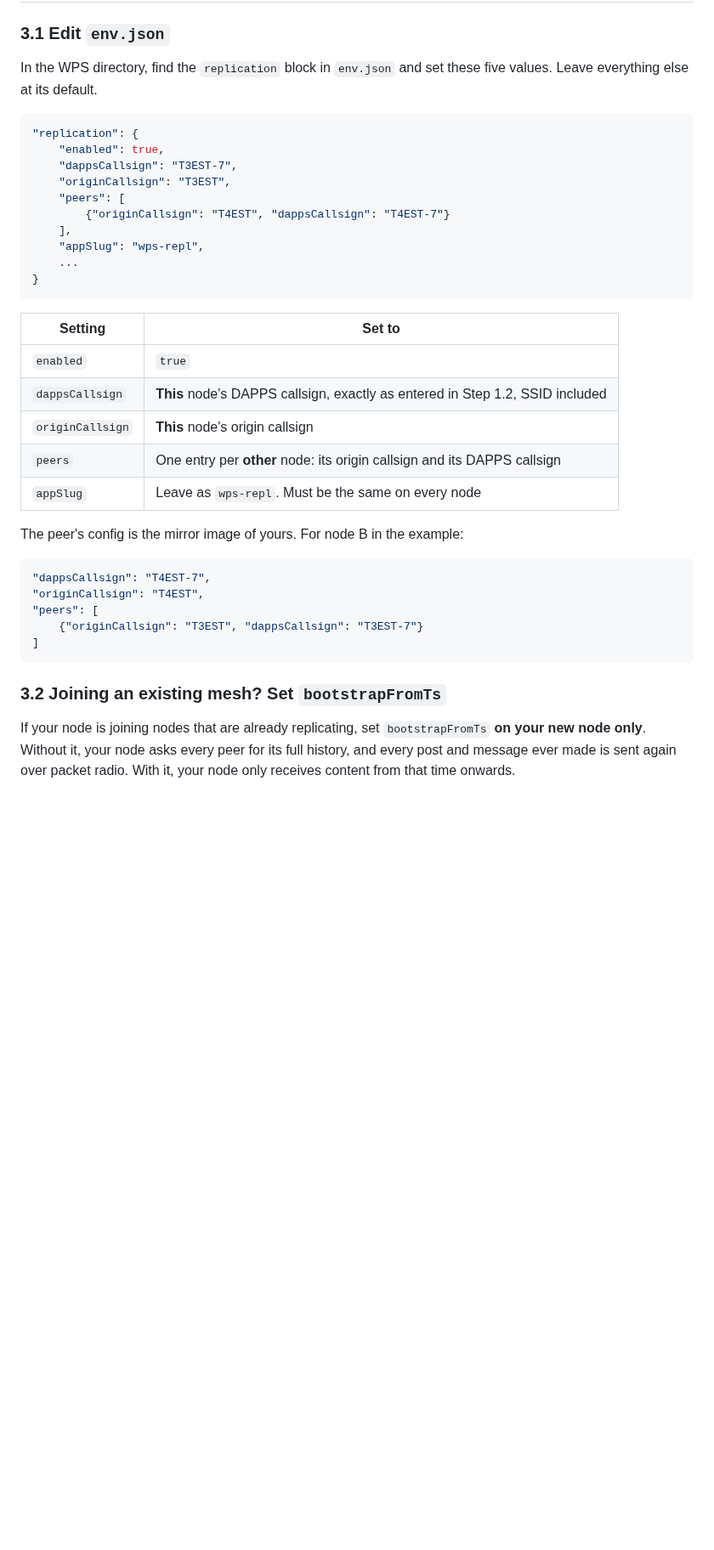
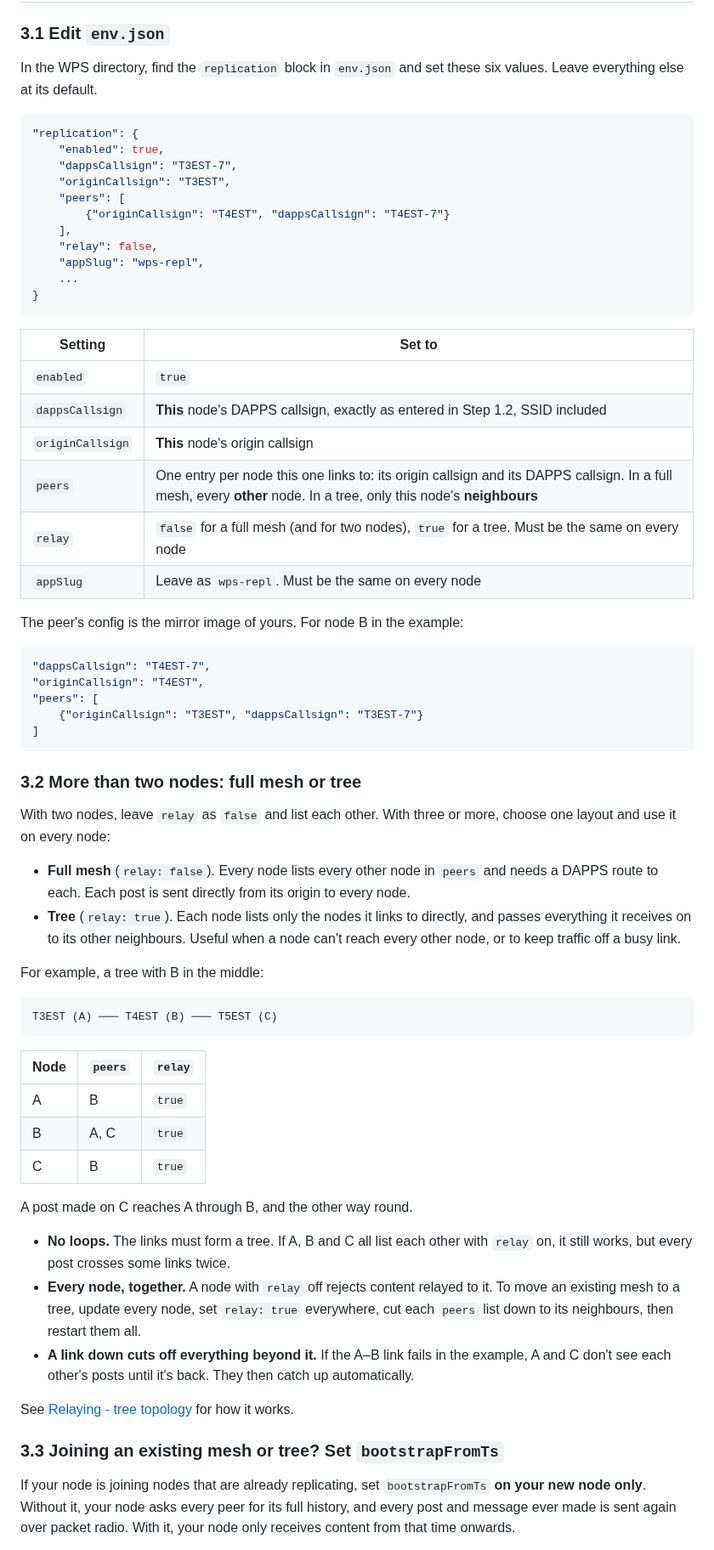
Before and after one commit to k-ahn2/wps, a Markdown page: docs/installation/QUICKSTART.md, the part around one of its changes. Shown at 85% size. GitHub-like rendering; blank space fills up the shorter version.

Commit message:
Add relay setting and tree layout to Quick Start
Co-Authored-By: Claude Opus 5.5 <noreply@anthropic.com>

````diff
--- a/docs/installation/QUICKSTART.md
+++ b/docs/installation/QUICKSTART.md
@@ -161,7 +161,7 @@ Not yet tested with WPS and DAPPS, so no configuration is given here. See the Xr
 
 ### 3.1 Edit `env.json`
 
-In the WPS directory, find the `replication` block in `env.json` and set these five values. Leave everything else at its default.
+In the WPS directory, find the `replication` block in `env.json` and set these six values. Leave everything else at its default.
 
 ```json
 "replication": {
@@ -171,6 +171,7 @@ In the WPS directory, find the `replication` block in `env.json` and set these f
     "peers": [
         {"originCallsign": "T4EST", "dappsCallsign": "T4EST-7"}
     ],
+    "relay": false,
     "appSlug": "wps-repl",
     ...
 }
@@ -181,7 +182,8 @@ In the WPS directory, find the `replication` block in `env.json` and set these f
 | `enabled` | `true` |
 | `dappsCallsign` | **This** node's DAPPS callsign, exactly as entered in Step 1.2, SSID included |
 | `originCallsign` | **This** node's origin callsign |
-| `peers` | One entry per **other** node: its origin callsign and its DAPPS callsign |
+| `peers` | One entry per node this one links to: its origin callsign and its DAPPS callsign. In a full mesh, every **other** node. In a tree, only this node's **neighbours** |
+| `relay` | `false` for a full mesh (and for two nodes), `true` for a tree. Must be the same on every node |
 | `appSlug` | Leave as `wps-repl`. Must be the same on every node |
 
 The peer's config is the mirror image of yours. For node B in the example:
@@ -194,7 +196,34 @@ The peer's config is the mirror image of yours. For node B in the example:
 ]
 ```
 
-### 3.2 Joining an existing mesh? Set `bootstrapFromTs`
+### 3.2 More than two nodes: full mesh or tree
+
+With two nodes, leave `relay` as `false` and list each other. With three or more, choose one layout and use it on every node:
+
+- **Full mesh** (`relay: false`). Every node lists every other node in `peers` and needs a DAPPS route to each. Each post is sent directly from its origin to every node.
+- **Tree** (`relay: true`). Each node lists only the nodes it links to directly, and passes everything it receives on to its other neighbours. Useful when a node can't reach every other node, or to keep traffic off a busy link.
+
+For example, a tree with B in the middle:
+
+```
+T3EST (A) ─── T4EST (B) ─── T5EST (C)
+```
+
+| Node | `peers` | `relay` |
+| - | - | - |
+| A | B | `true` |
+| B | A, C | `true` |
+| C | B | `true` |
+
+A post made on C reaches A through B, and the other way round.
+
+- **No loops.** The links must form a tree. If A, B and C all list each other with `relay` on, it still works, but every post crosses some links twice.
+- **Every node, together.** A node with `relay` off rejects content relayed to it. To move an existing mesh to a tree, update every node, set `relay: true` everywhere, cut each `peers` list down to its neighbours, then restart them all.
+- **A link down cuts off everything beyond it.** If the A–B link fails in the example, A and C don't see each other's posts until it's back. They then catch up automatically.
+
+See [Relaying - tree topology](/docs/replication/REPLICATION.md#8-relaying---tree-topology) for how it works.
+
+### 3.3 Joining an existing mesh or tree? Set `bootstrapFromTs`
 
 If your node is joining nodes that are already replicating, set `bootstrapFromTs` **on your new node only**. Without it, your node asks every peer for its full history, and every post and message ever made is sent again over packet radio. With it, your node only receives content from that time onwards.
 
````
Also changed, not shown: other parts of docs/installation/QUICKSTART.md (+11 -9 lines).
